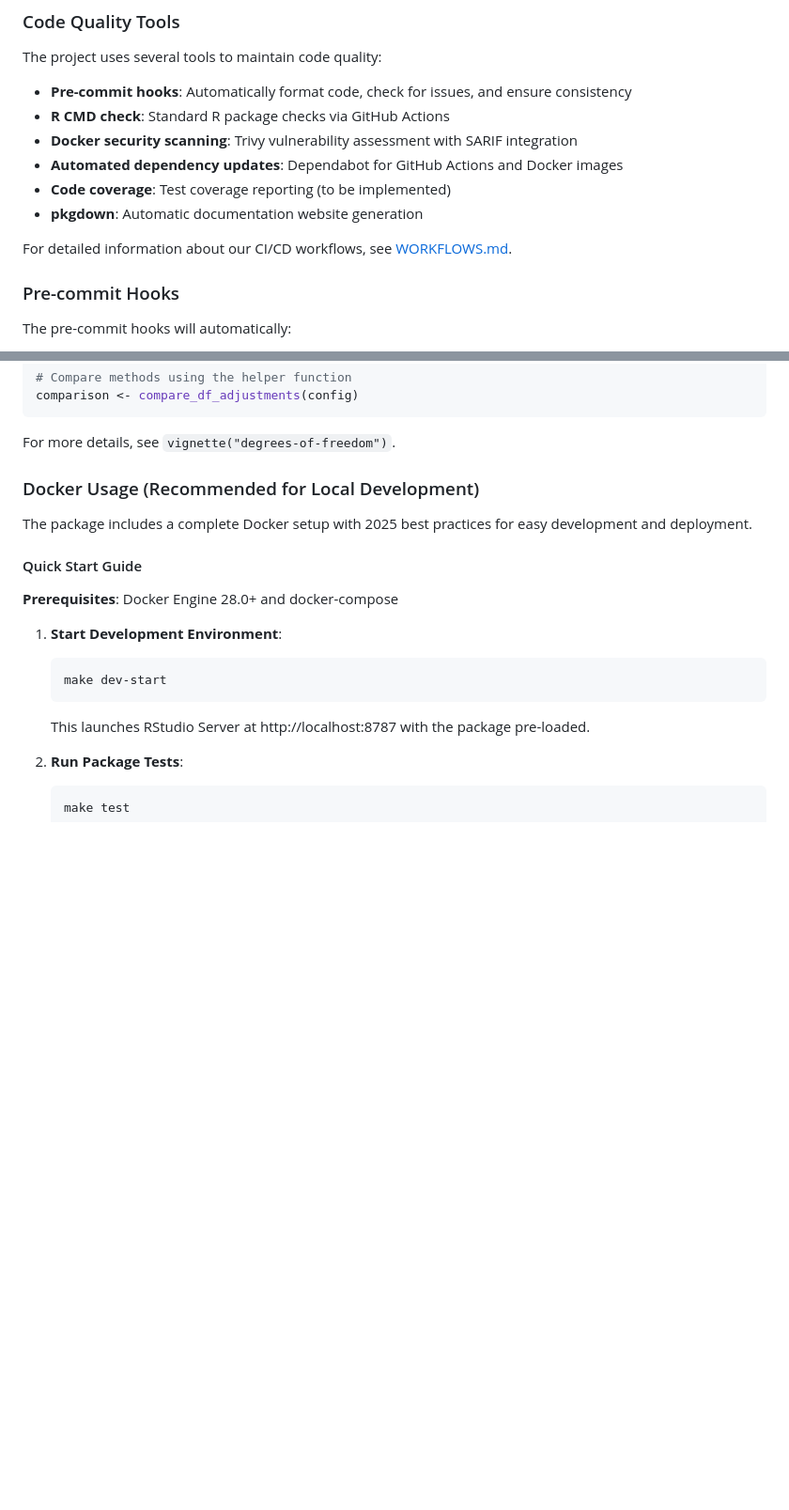
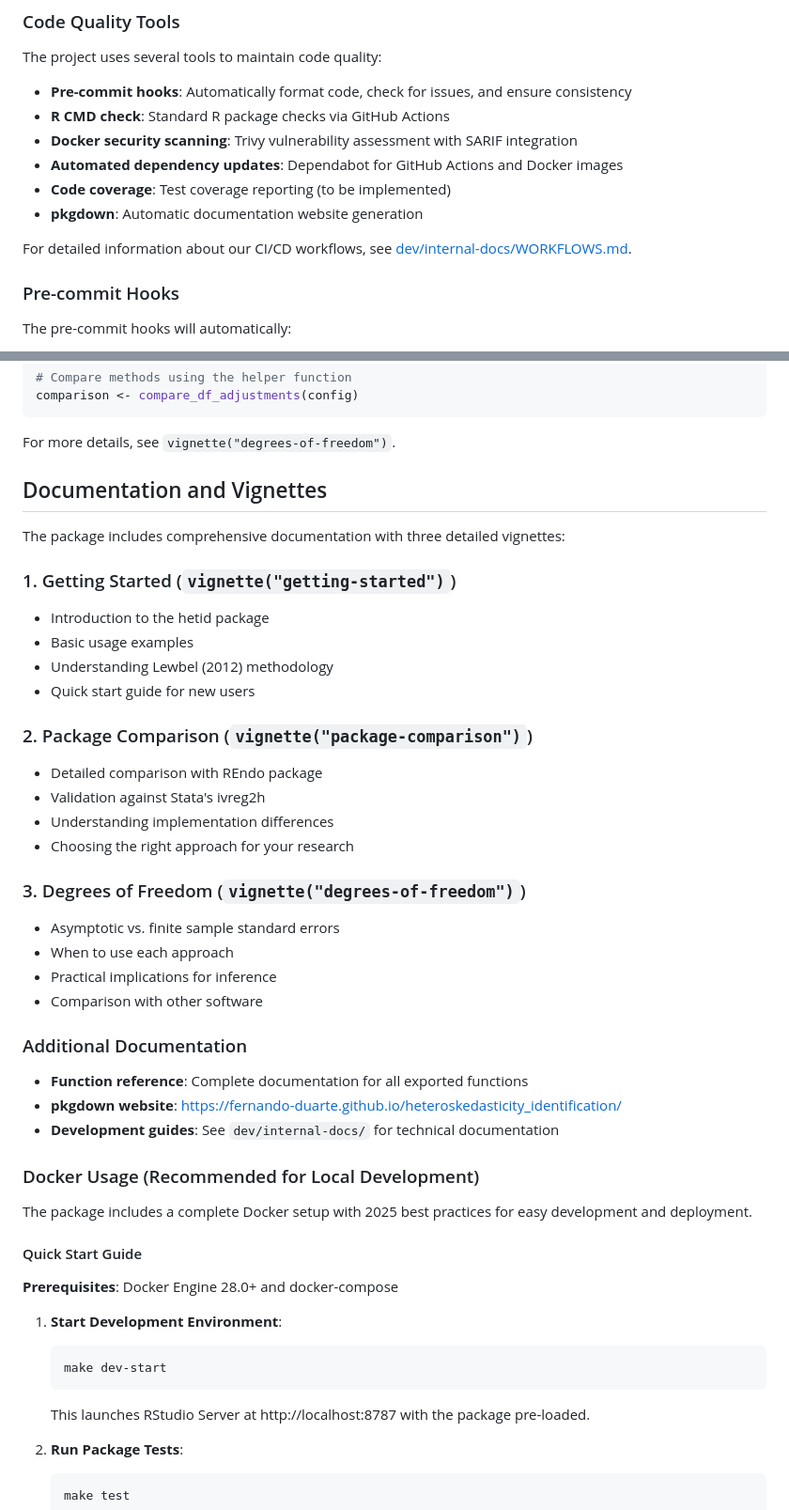
Before and after one commit to fernando-duarte/heteroskedasticity_identification, a Markdown page: README.md, 2 parts joined by grey strips. Shown at 94% size. Rendered like a GitHub page; blank space fills up the shorter version.

````diff
--- a/README.md
+++ b/README.md
@@ -159,7 +184,7 @@ The project uses several tools to maintain code quality:
 - **Code coverage**: Test coverage reporting (to be implemented)
 - **pkgdown**: Automatic documentation website generation
 
-For detailed information about our CI/CD workflows, see [WORKFLOWS.md](WORKFLOWS.md).
+For detailed information about our CI/CD workflows, see [dev/internal-docs/WORKFLOWS.md](dev/internal-docs/WORKFLOWS.md).
 
 ### Pre-commit Hooks
 
@@ -236,6 +274,33 @@ comparison <- compare_df_adjustments(config)
 ```
 
 For more details, see `vignette("degrees-of-freedom")`.
+
+## Documentation and Vignettes
+
+The package includes comprehensive documentation with three detailed vignettes:
+
+### 1. Getting Started (`vignette("getting-started")`)
+- Introduction to the hetid package
+- Basic usage examples
+- Understanding Lewbel (2012) methodology
+- Quick start guide for new users
+
+### 2. Package Comparison (`vignette("package-comparison")`)
+- Detailed comparison with REndo package
+- Validation against Stata's ivreg2h
+- Understanding implementation differences
+- Choosing the right approach for your research
+
+### 3. Degrees of Freedom (`vignette("degrees-of-freedom")`)
+- Asymptotic vs. finite sample standard errors
+- When to use each approach
+- Practical implications for inference
+- Comparison with other software
+
+### Additional Documentation
+- **Function reference**: Complete documentation for all exported functions
+- **pkgdown website**: [https://fernando-duarte.github.io/heteroskedasticity_identification/](https://fernando-duarte.github.io/heteroskedasticity_identification/)
+- **Development guides**: See `dev/internal-docs/` for technical documentation
 
 ### Docker Usage (Recommended for Local Development)
 
````
Also changed, not shown: other parts of README.md (+91 -23 lines).
